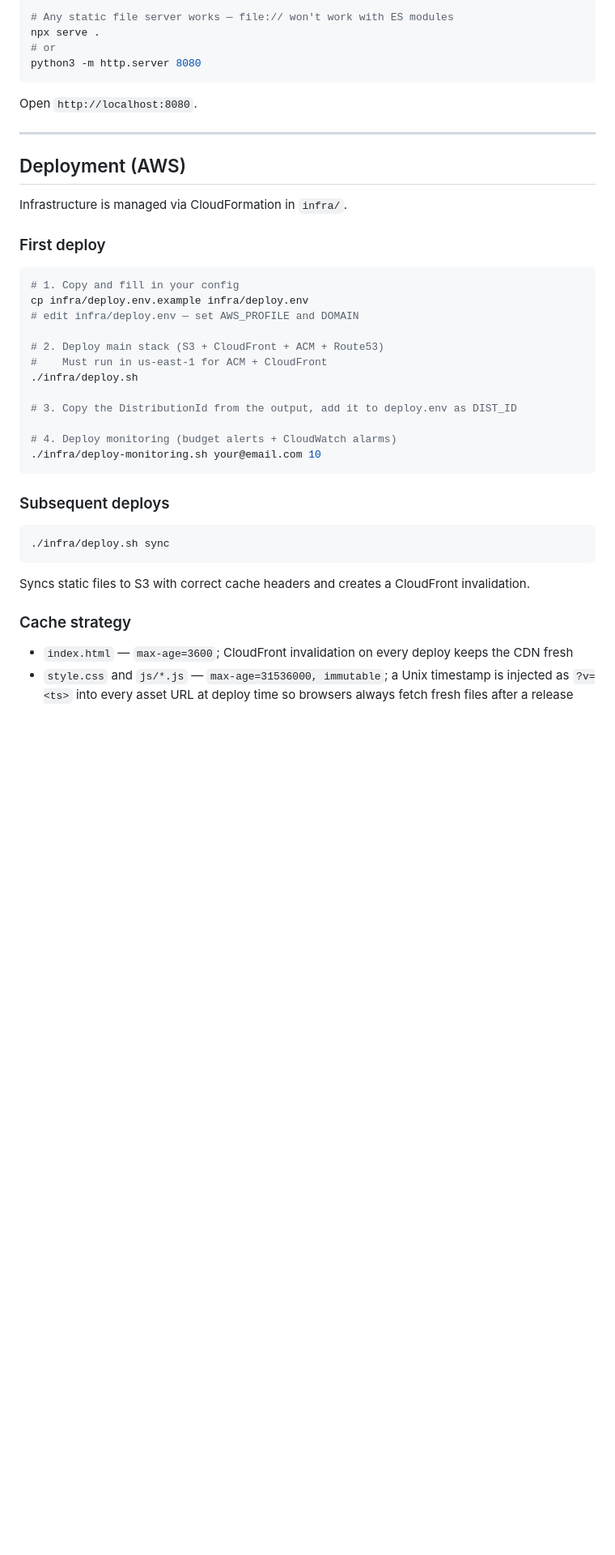
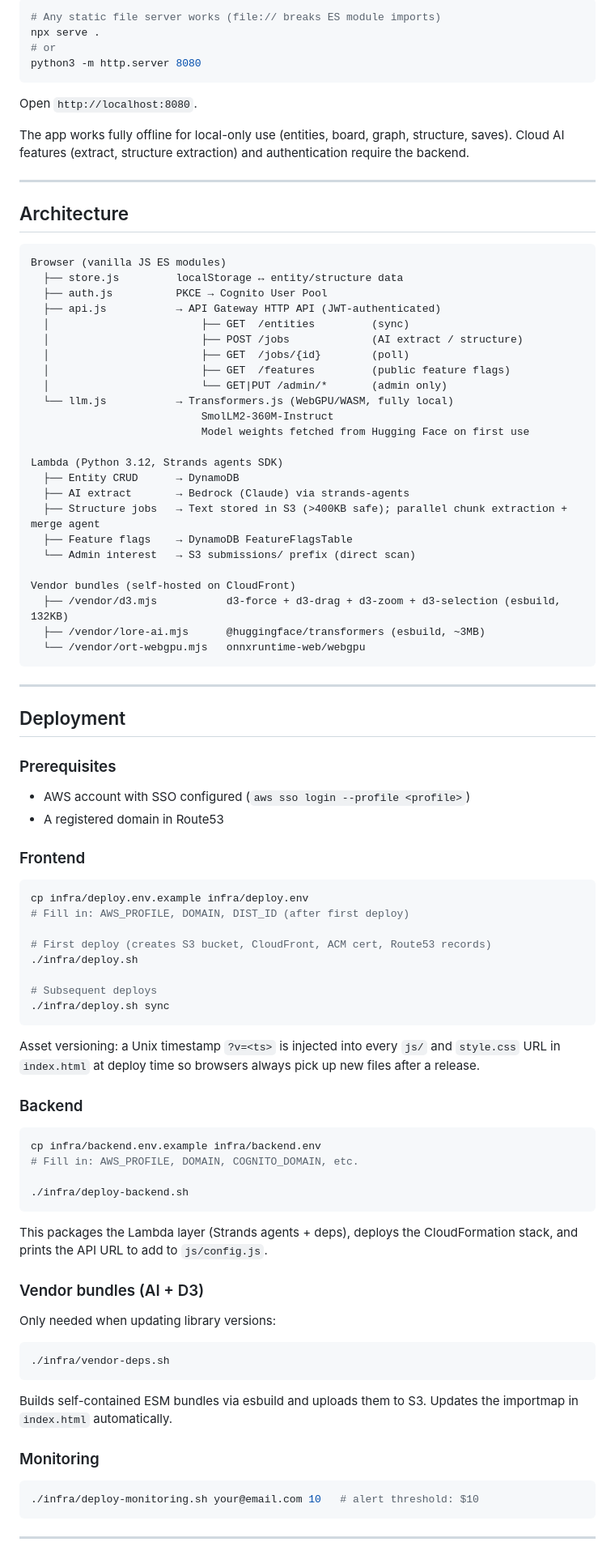
Before and after one commit to jeanmalha/writing-world, a Markdown page: README.md, the part around one of its changes. Shown at 81% size. Drawn GitHub-style; blank space fills up the shorter version.

````diff
--- a/README.md
+++ b/README.md
@@ -64,5 +73,5 @@ writing-world/
 ```bash
-# Any static file server works — file:// won't work with ES modules
+# Any static file server works (file:// breaks ES module imports)
 npx serve .
 # or
 python3 -m http.server 8080
@@ -70,37 +79,90 @@ python3 -m http.server 8080
 
 Open `http://localhost:8080`.
 
+The app works fully offline for local-only use (entities, board, graph, structure, saves).
+Cloud AI features (extract, structure extraction) and authentication require the backend.
+
 ---
 
-## Deployment (AWS)
+## Architecture
 
-Infrastructure is managed via CloudFormation in `infra/`.
+```
+Browser (vanilla JS ES modules)
+  ├── store.js         localStorage ↔ entity/structure data
+  ├── auth.js          PKCE → Cognito User Pool
+  ├── api.js           → API Gateway HTTP API (JWT-authenticated)
+  │                        ├── GET  /entities         (sync)
+  │                        ├── POST /jobs             (AI extract / structure)
+  │                        ├── GET  /jobs/{id}        (poll)
+  │                        ├── GET  /features         (public feature flags)
+  │                        └── GET|PUT /admin/*       (admin only)
+  └── llm.js           → Transformers.js (WebGPU/WASM, fully local)
+                           SmolLM2-360M-Instruct
+                           Model weights fetched from Hugging Face on first use
 
-### First deploy
+Lambda (Python 3.12, Strands agents SDK)
+  ├── Entity CRUD      → DynamoDB
+  ├── AI extract       → Bedrock (Claude) via strands-agents
+  ├── Structure jobs   → Text stored in S3 (>400KB safe); parallel chunk extraction + merge agent
+  ├── Feature flags    → DynamoDB FeatureFlagsTable
+  └── Admin interest   → S3 submissions/ prefix (direct scan)
+
+Vendor bundles (self-hosted on CloudFront)
+  ├── /vendor/d3.mjs           d3-force + d3-drag + d3-zoom + d3-selection (esbuild, 132KB)
+  ├── /vendor/lore-ai.mjs      @huggingface/transformers (esbuild, ~3MB)
+  └── /vendor/ort-webgpu.mjs   onnxruntime-web/webgpu
+```
+
+---
+
+## Deployment
+
+### Prerequisites
+
+- AWS account with SSO configured (`aws sso login --profile <profile>`)
+- A registered domain in Route53
+
+### Frontend
 
 ```bash
-# 1. Copy and fill in your config
 cp infra/deploy.env.example infra/deploy.env
-# edit infra/deploy.env — set AWS_PROFILE and DOMAIN
+# Fill in: AWS_PROFILE, DOMAIN, DIST_ID (after first deploy)
 
-# 2. Deploy main stack (S3 + CloudFront + ACM + Route53)
-#    Must run in us-east-1 for ACM + CloudFront
+# First deploy (creates S3 bucket, CloudFront, ACM cert, Route53 records)
 ./infra/deploy.sh
 
-# 3. Copy the DistributionId from the output, add it to deploy.env as DIST_ID
-
-# 4. Deploy monitoring (budget alerts + CloudWatch alarms)
-./infra/deploy-monitoring.sh your@email.com 10
-```
-
-### Subsequent deploys
-
-```bash
+# Subsequent deploys
 ./infra/deploy.sh sync
 ```
 
-Syncs static files to S3 with correct cache headers and creates a CloudFront invalidation.
+Asset versioning: a Unix timestamp `?v=<ts>` is injected into every `js/` and `style.css` URL in `index.html` at deploy time so browsers always pick up new files after a release.
 
-### Cache strategy
-- `index.html` — `max-age=3600`; CloudFront invalidation on every deploy keeps the CDN fresh
-- `style.css` and `js/*.js` — `max-age=31536000, immutable`; a Unix timestamp is injected as `?v=<ts>` into every asset URL at deploy time so browsers always fetch fresh files after a release
+### Backend
+
+```bash
+cp infra/backend.env.example infra/backend.env
+# Fill in: AWS_PROFILE, DOMAIN, COGNITO_DOMAIN, etc.
+
+./infra/deploy-backend.sh
+```
+
+This packages the Lambda layer (Strands agents + deps), deploys the CloudFormation stack, and prints the API URL to add to `js/config.js`.
+
+### Vendor bundles (AI + D3)
+
+Only needed when updating library versions:
+
+```bash
+./infra/vendor-deps.sh
+```
+
+Builds self-contained ESM bundles via esbuild and uploads them to S3. Updates the importmap in `index.html` automatically.
+
+### Monitoring
+
+```bash
+./infra/deploy-monitoring.sh your@email.com 10   # alert threshold: $10
+```
+
+---
+
````
Also changed, not shown: other parts of README.md (+64 -42 lines), CONTRIBUTING.md (added, +127 -0 lines).
